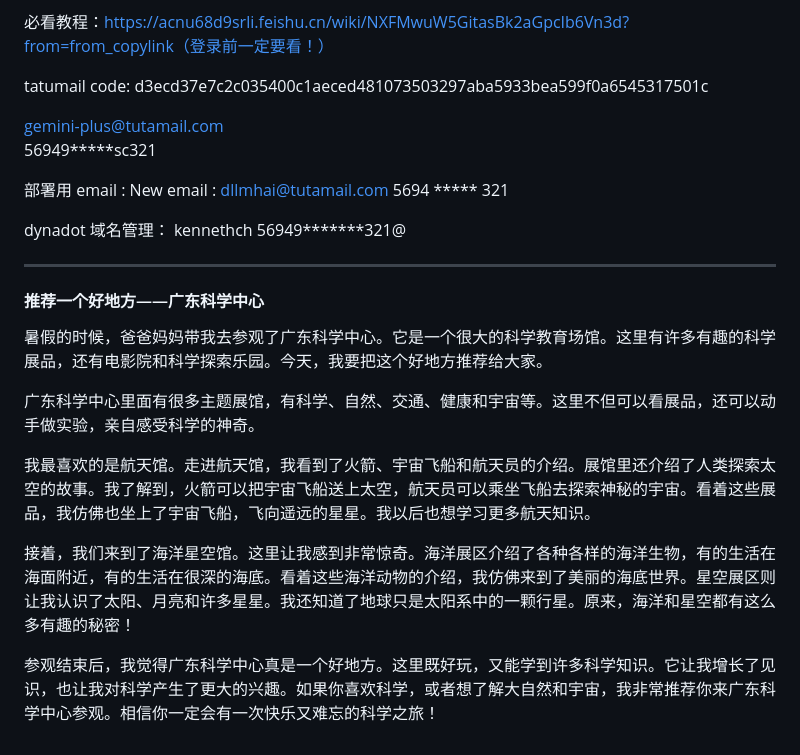
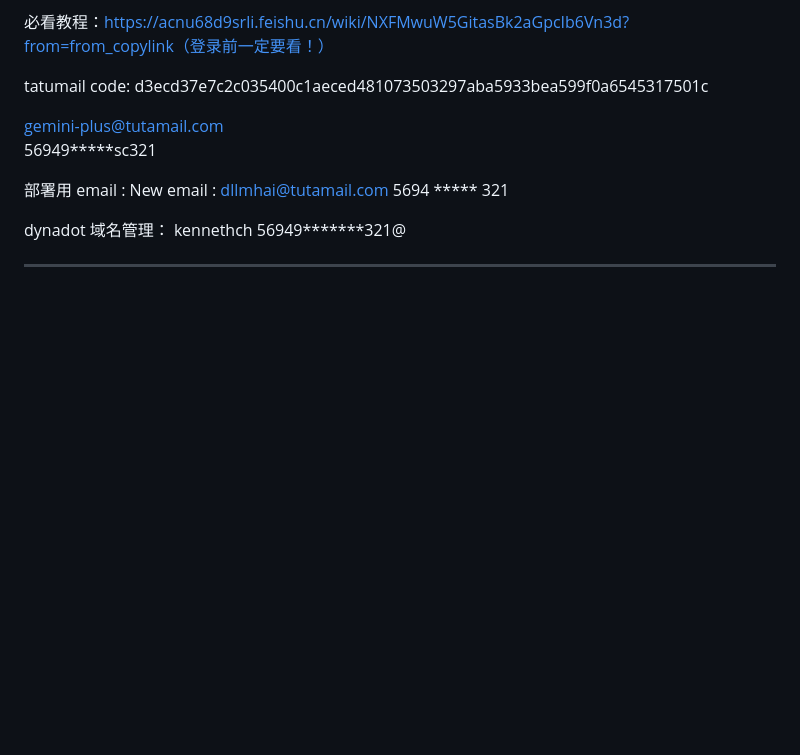
Before and after one commit to sangohai/unidoc-editor, a Markdown page: notes/Message-turnning.md, the part around the change. Rendered like a GitHub page; blank space fills up the shorter version.

Commit message:
Update via UniDoc Editor

```diff
--- a/notes/Message-turnning.md
+++ b/notes/Message-turnning.md
@@ -109,14 +109,3 @@ kennethch
 56949*******321@
 
 ***
-#### 推荐一个好地方——广东科学中心
-
-暑假的时候，爸爸妈妈带我去参观了广东科学中心。它是一个很大的科学教育场馆。这里有许多有趣的科学展品，还有电影院和科学探索乐园。今天，我要把这个好地方推荐给大家。
-
-广东科学中心里面有很多主题展馆，有科学、自然、交通、健康和宇宙等。这里不但可以看展品，还可以动手做实验，亲自感受科学的神奇。
-
-我最喜欢的是航天馆。走进航天馆，我看到了火箭、宇宙飞船和航天员的介绍。展馆里还介绍了人类探索太空的故事。我了解到，火箭可以把宇宙飞船送上太空，航天员可以乘坐飞船去探索神秘的宇宙。看着这些展品，我仿佛也坐上了宇宙飞船，飞向遥远的星星。我以后也想学习更多航天知识。
-
-接着，我们来到了海洋星空馆。这里让我感到非常惊奇。海洋展区介绍了各种各样的海洋生物，有的生活在海面附近，有的生活在很深的海底。看着这些海洋动物的介绍，我仿佛来到了美丽的海底世界。星空展区则让我认识了太阳、月亮和许多星星。我还知道了地球只是太阳系中的一颗行星。原来，海洋和星空都有这么多有趣的秘密！
-
-参观结束后，我觉得广东科学中心真是一个好地方。这里既好玩，又能学到许多科学知识。它让我增长了见识，也让我对科学产生了更大的兴趣。如果你喜欢科学，或者想了解大自然和宇宙，我非常推荐你来广东科学中心参观。相信你一定会有一次快乐又难忘的科学之旅！
```
